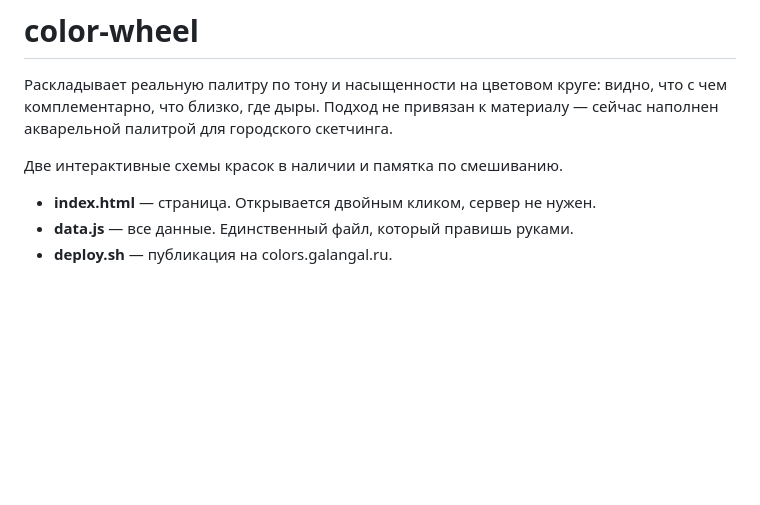
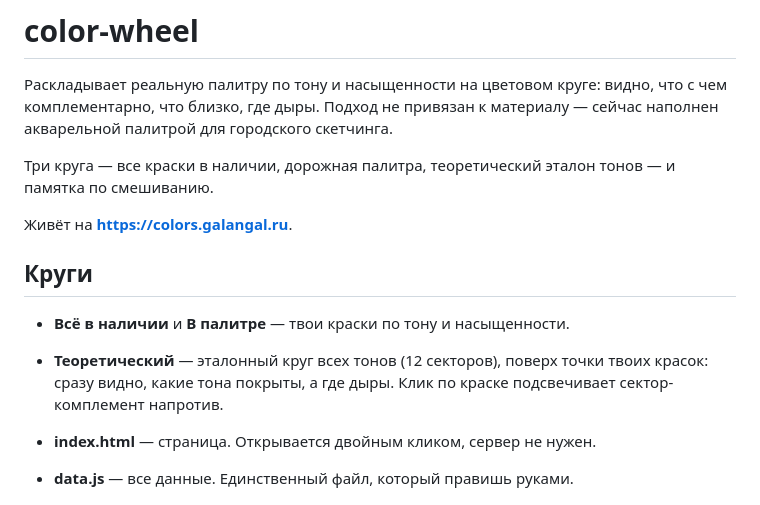
Before and after one commit to spalk/color-wheel, a Markdown page: README.md, the part around the change. GitHub-like rendering; blank space fills up the shorter version.

Commit message:
README: описание теоретического круга и адрес публикации
Co-Authored-By: Claude Opus 4.8 <noreply@anthropic.com>

```diff
--- a/README.md
+++ b/README.md
@@ -4,7 +4,17 @@
 видно, что с чем комплементарно, что близко, где дыры. Подход не привязан
 к материалу — сейчас наполнен акварельной палитрой для городского скетчинга.
 
-Две интерактивные схемы красок в наличии и памятка по смешиванию.
+Три круга — все краски в наличии, дорожная палитра, теоретический эталон
+тонов — и памятка по смешиванию.
+
+Живёт на **https://colors.galangal.ru**.
+
+## Круги
+
+- **Всё в наличии** и **В палитре** — твои краски по тону и насыщенности.
+- **Теоретический** — эталонный круг всех тонов (12 секторов), поверх точки
+  твоих красок: сразу видно, какие тона покрыты, а где дыры. Клик по краске
+  подсвечивает сектор-комплемент напротив.
 
 - **index.html** — страница. Открывается двойным кликом, сервер не нужен.
 - **data.js** — все данные. Единственный файл, который правишь руками.
```
